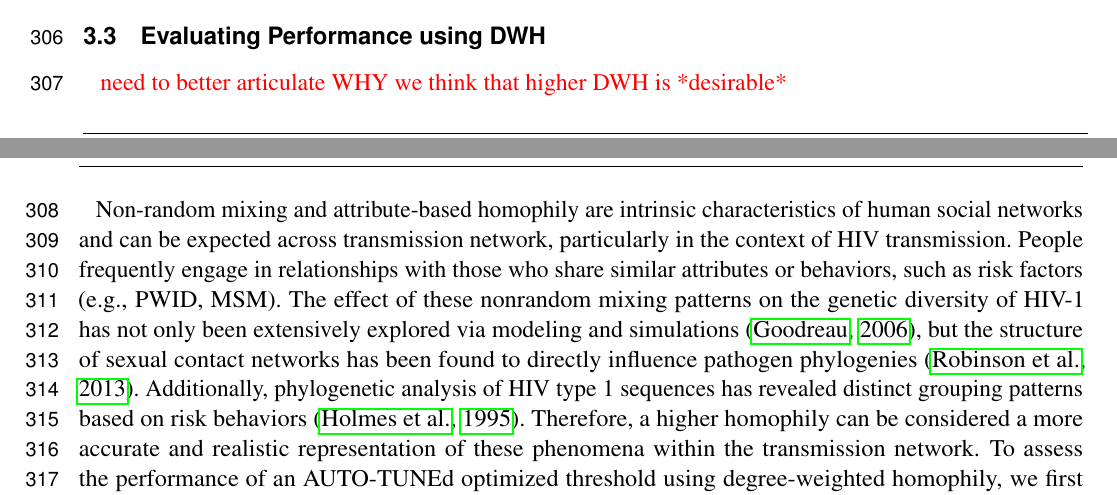
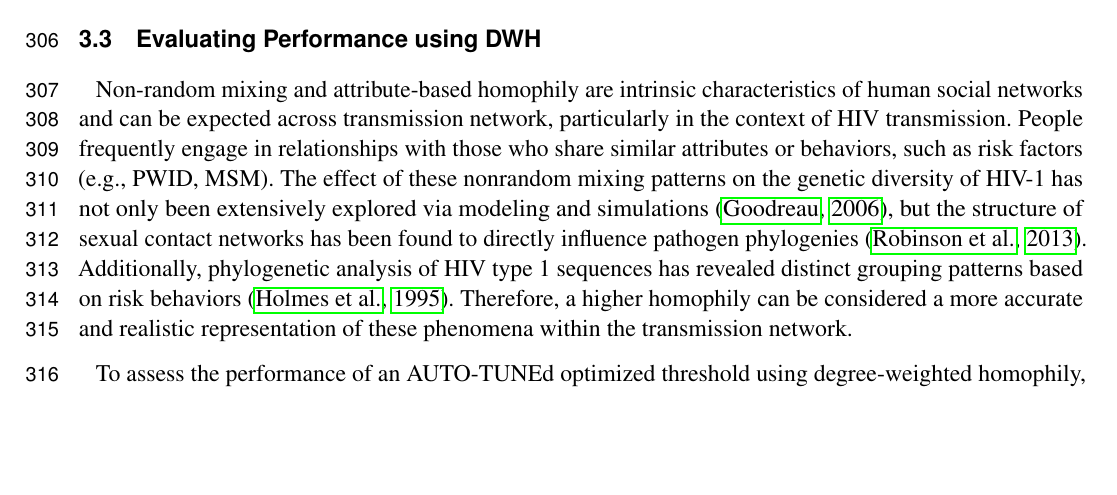
Before and after one commit to veg/autotune-paper, a LaTeX document (frontiers.tex): two parts of pages 8 and 9 of 18 before the commit and part of page 9 of 18 after it, the two joined at a grey line, cut so that both start at the same text, the shorter picture padded with empty space. Compiled offline with pdfLaTeX.

Commit message:
sweaver edit

```diff
--- a/frontiers.tex
+++ b/frontiers.tex
@@ -521,8 +521,6 @@ used, $1.5\%$, with a score of $0.0124$. \TODO{I would add some specifics here:
 
 \subsection{Evaluating Performance using DWH}
 
-\TODO{need to better articulate WHY we think that higher DWH is *desirable*}
-
 Non-random mixing and attribute-based homophily are intrinsic characteristics
 of human social networks and can be expected across transmission network,
 particularly in the context of HIV transmission. People frequently engage in
```
Also changed, not shown: frontiers.tex (1 more changed lines).
